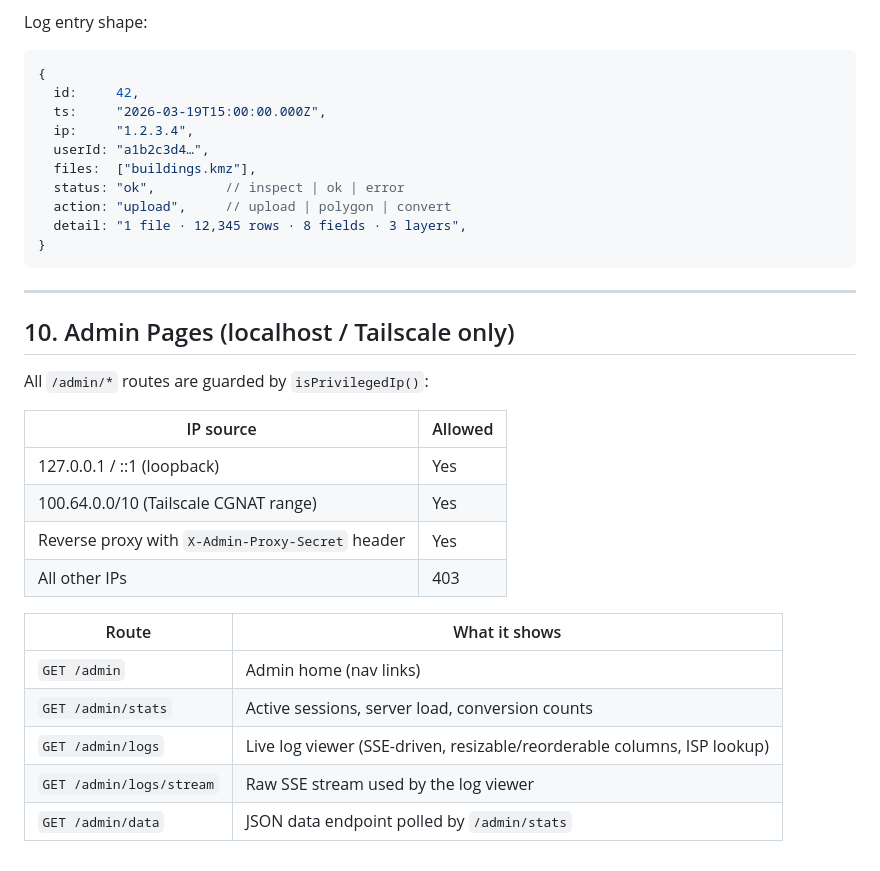
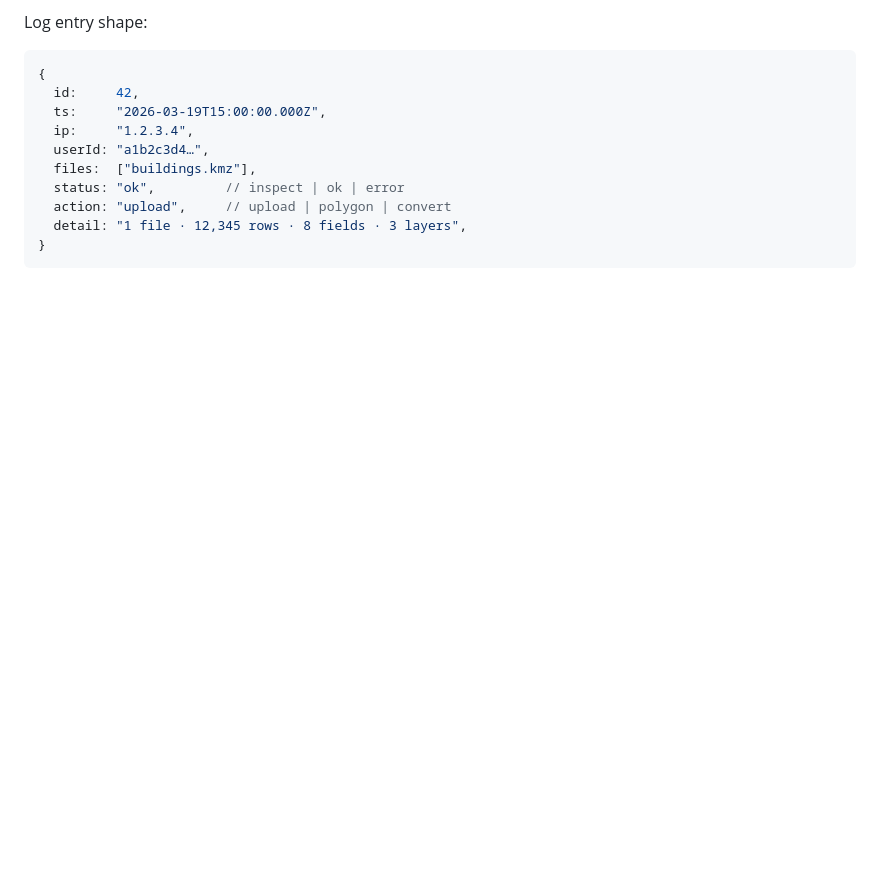
Before and after one commit to dfrederick15/geopoint-saver-simple, a Markdown page: CODEFLOW.md, the part around the change. Rendered like a GitHub page; blank space fills up the shorter version.

Commit message:
docs: remove admin pages section from CODEFLOW.md

````diff
--- a/CODEFLOW.md
+++ b/CODEFLOW.md
@@ -264,24 +264,3 @@ Log entry shape:
   detail: "1 file · 12,345 rows · 8 fields · 3 layers",
 }
 ```
-
----
-
-## 10. Admin Pages (localhost / Tailscale only)
-
-All `/admin/*` routes are guarded by `isPrivilegedIp()`:
-
-| IP source | Allowed |
-|-----------|---------|
-| 127.0.0.1 / ::1 (loopback) | Yes |
-| 100.64.0.0/10 (Tailscale CGNAT range) | Yes |
-| Reverse proxy with `X-Admin-Proxy-Secret` header | Yes |
-| All other IPs | 403 |
-
-| Route | What it shows |
-|-------|---------------|
-| `GET /admin` | Admin home (nav links) |
-| `GET /admin/stats` | Active sessions, server load, conversion counts |
-| `GET /admin/logs` | Live log viewer (SSE-driven, resizable/reorderable columns, ISP lookup) |
-| `GET /admin/logs/stream` | Raw SSE stream used by the log viewer |
-| `GET /admin/data` | JSON data endpoint polled by `/admin/stats` |
````
